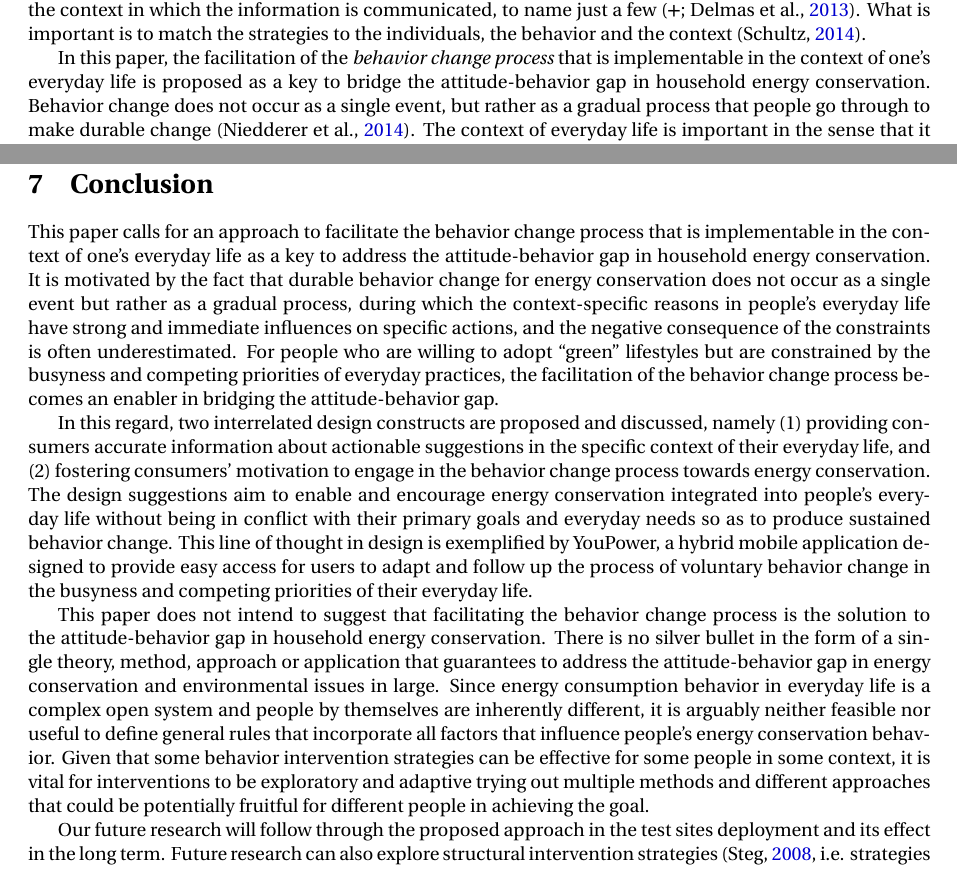
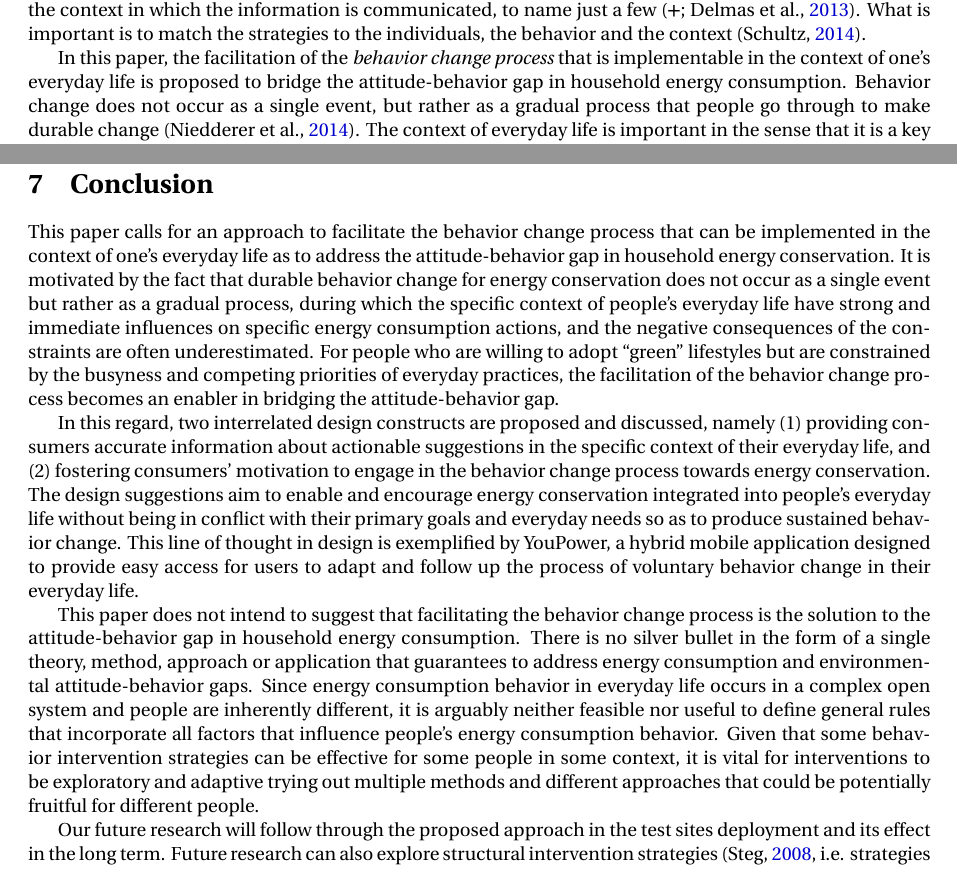
Before and after one commit to yilinh/YouPowerDesign, a LaTeX paper (document.tex): two parts of pages 2 and 14 of 18, joined at a grey line, cut so that both start at the same text. Compiled offline with pdfLaTeX.

Commit message:
minor editing in title and the main text

```diff
--- a/document.tex
+++ b/document.tex
@@ -30,8 +30,11 @@
 \usepackage{booktabs}
 
 
-\title{\Large{Bridging the Attitude-Behavior Gap in Household Energy Conservation}\\
-\large{An Information-Based Intervention Approach to Facilitating the Behavior Change Process}}
+\title{
+%\Large{Bridging the Attitude-Behavior Gap in Household Energy Conservation}\\
+%\large{An Information-Based Intervention Approach to Facilitate the Behavior Change Process}
+\large{Facilitating the Behavior Change Process to Bridge the Attitude-Behavior Gap \\ in Household Energy Conservation}
+}
 %\author{Your Name  \\
 %	Your Company / University  \\
 %	\and
@@ -64,7 +67,7 @@ In general, the rich body of empirical research suggests that relevant informati
 
 There are information-based intervention strategies shown to be effective in some contexts, for some behaviors, and for some individuals; no single strategy stands out as being uniformly the most effective \citep{Schultz2014} since many determinants can frame and shape energy consumption behaviors (and voluntary changes), e.g, a consumer's prior knowledge, the type of information provided, how it is provided, and the context in which the information is communicated, to name just a few \citep{Delmas2013,+}. What is important is to match the strategies to the individuals, the behavior and the context \citep{Schultz2014}.
 
-In this paper, the facilitation of the \textit{behavior change process} that is implementable in the context of one's everyday life is proposed as a key to bridge the attitude-behavior gap in household energy conservation. Behavior change does not occur as a single event, but rather as a gradual process that people go through to make durable change \citep{Niedderer2014}. The context of everyday life is important in the sense that it is a key determinant of household energy consumption where the attitude-behavior gap appears \citep{Burchell2014,Selvefors2015}. Section~\ref{sec:bridgingGap} gives a more detailed account of this issue, and provides an overview of the proposed approach. In Sections~\ref{sec:information} and \ref{sec:motivation}, two design constructs are proposed to bridge the attitude-behavior gap, and the relevant design elements are discussed accordingly. Section~\ref{sec:codesign} highlights the importance of a user/stakeholder-centered co-design process. The proposed approach is exemplified in Section~\ref{sec:example} with the CIVIS YouPower project.
+In this paper, the facilitation of the \textit{behavior change process} that is implementable in the context of one's everyday life is proposed to bridge the attitude-behavior gap in household energy consumption. Behavior change does not occur as a single event, but rather as a gradual process that people go through to make durable change \citep{Niedderer2014}. The context of everyday life is important in the sense that it is a key determinant of household energy consumption where the attitude-behavior gap appears \citep{Burchell2014,Selvefors2015}. Section~\ref{sec:bridgingGap} gives a more detailed account of this issue, and provides an overview of the proposed approach. In Sections~\ref{sec:information} and \ref{sec:motivation}, two design constructs are proposed to bridge the attitude-behavior gap, and the relevant design elements are discussed accordingly. Section~\ref{sec:codesign} highlights the importance of a user/stakeholder-centered co-design process. The proposed approach is exemplified in Section~\ref{sec:example} with the CIVIS YouPower project.
 
 This research is performed as an integral part of the EU FP7 CIVIS project (\url{http://www.civisproject.eu}) whose goal in large is to design ICT support for (consumer) social participation in smart grids. The project has test sites with domestic energy consumers in Stockholm (Sweden) and Trento (Italy). While the project explored a wide range of methods to achieve goals such as load-shifting, microgeneration and community engagement, this paper focuses on the part that is related to the information-based intervention approach to energy conservation.
 
@@ -287,11 +290,11 @@ With an in-context email form, a user can send sign up invitations to friends, f
 \section{Conclusion}
 \label{sec:conclusion}
 
-This paper calls for an approach to facilitate the behavior change process that is implementable in the context of one's everyday life as a key to address the attitude-behavior gap in household energy conservation. It is motivated by the fact that durable behavior change for energy conservation does not occur as a single event but rather as a gradual process, during which the context-specific reasons in people's everyday life have strong and immediate influences on specific actions, and the negative consequence of the constraints is often underestimated. For people who are willing to adopt ``green'' lifestyles but are constrained by the busyness and competing priorities of everyday practices, the facilitation of the behavior change process becomes an enabler in bridging the attitude-behavior gap.
+This paper calls for an approach to facilitate the behavior change process that can be implemented in the context of one's everyday life as to address the attitude-behavior gap in household energy conservation. It is motivated by the fact that durable behavior change for energy conservation does not occur as a single event but rather as a gradual process, during which the specific context of people's everyday life have strong and immediate influences on specific energy consumption actions, and the negative consequences of the constraints are often underestimated. For people who are willing to adopt ``green'' lifestyles but are constrained by the busyness and competing priorities of everyday practices, the facilitation of the behavior change process becomes an enabler in bridging the attitude-behavior gap.
 
-In this regard, two interrelated design constructs are proposed and discussed, namely (1) providing consumers accurate information about actionable suggestions in the specific context of their everyday life, and (2) fostering consumers' motivation to engage in the behavior change process towards energy conservation. The design suggestions aim to enable and encourage energy conservation integrated into people's everyday life without being in conflict with their primary goals and everyday needs so as to produce sustained behavior change. This line of thought in design is exemplified by YouPower, a hybrid mobile application designed to provide easy access for users to adapt and follow up the process of voluntary behavior change in the busyness and competing priorities of their everyday life.
+In this regard, two interrelated design constructs are proposed and discussed, namely (1) providing consumers accurate information about actionable suggestions in the specific context of their everyday life, and (2) fostering consumers' motivation to engage in the behavior change process towards energy conservation. The design suggestions aim to enable and encourage energy conservation integrated into people's everyday life without being in conflict with their primary goals and everyday needs so as to produce sustained behavior change. This line of thought in design is exemplified by YouPower, a hybrid mobile application designed to provide easy access for users to adapt and follow up the process of voluntary behavior change in their everyday life.
 
-This paper does not intend to suggest that facilitating the behavior change process is the solution to the attitude-behavior gap in household energy conservation. There is no silver bullet in the form of a single theory, method, approach or application that guarantees to address the attitude-behavior gap in energy conservation and environmental issues in large. Since energy consumption behavior in everyday life is a complex open system and people by themselves are inherently different, it is arguably neither feasible nor useful to define general rules that incorporate all factors that influence people's energy conservation behavior. Given that some behavior intervention strategies can be effective for some people in some context, it is vital for interventions to be exploratory and adaptive trying out multiple methods and different approaches that could be potentially fruitful for different people in achieving the goal.
+This paper does not intend to suggest that facilitating the behavior change process is the solution to the attitude-behavior gap in household energy consumption. There is no silver bullet in the form of a single theory, method, approach or application that guarantees to address energy consumption and environmental attitude-behavior gaps. Since energy consumption behavior in everyday life occurs in a complex open system and people are inherently different, it is arguably neither feasible nor useful to define general rules that incorporate all factors that influence people's energy consumption behavior. Given that some behavior intervention strategies can be effective for some people in some context, it is vital for interventions to be exploratory and adaptive trying out multiple methods and different approaches that could be potentially fruitful for different people.
 
 Our future research will follow through the proposed approach in the test sites deployment and its effect in the long term. Future research can also explore structural intervention strategies (\cite{Steg2008}, i.e. strategies that focus on altering the context in which action decisions are made so as to make energy conservation more attractive) in the direction of facilitating the behavior change process.
 
```
Also changed, not shown: document.pdf, document.tex (6 more changed lines).
